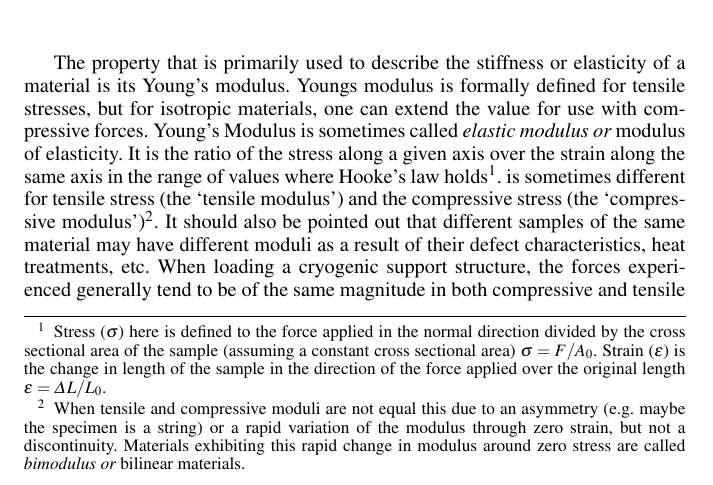
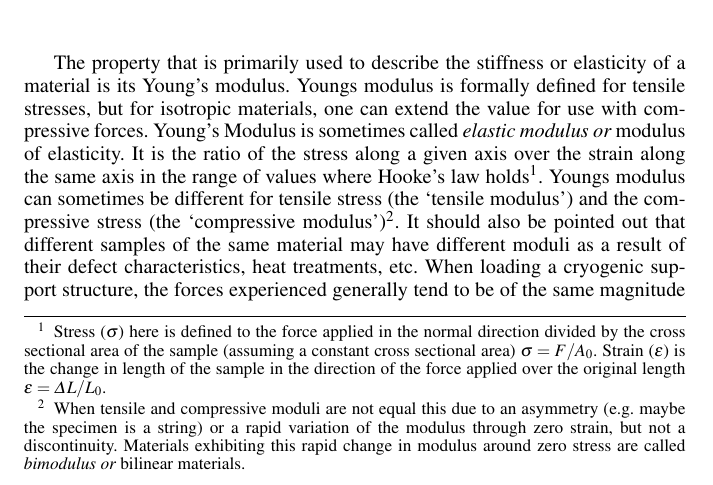
Before and after one commit to ehk9116/Truss_Tube_Paper, a LaTeX paper (Cryo_Truss_Tube_Design.tex): part of page 2 of 5, cut so that both start at the same text. Compiled offline with pdfLaTeX.

Commit message:
Typo fix and PDF update

```diff
--- a/Cryo_Truss_Tube_Design.tex
+++ b/Cryo_Truss_Tube_Design.tex
@@ -71,7 +71,7 @@ Cryogenic support structures are typically engineered to meet three design speci
 \label{SW}
 \end{table}
 
-The property that is primarily used to describe the stiffness or elasticity of a material is its Young's modulus. Youngs modulus is formally defined for tensile stresses, but for isotropic materials, one can extend the value for use with compressive forces. Young's Modulus is sometimes called \em{elastic modulus} or \em{modulus of elasticity}. It is the ratio of the stress along a given axis over the strain along the same axis in the range of values where Hooke's law holds\footnote{Stress ($\sigma$) here is defined to the force applied in the normal direction divided by the cross sectional area of the sample (assuming a constant cross sectional area) $\sigma = F/A_{0}$.  Strain ($\epsilon$) is the change in length of the sample in the direction of the force applied over the original length $\epsilon=\Delta L/L_{0}$.}.   is sometimes different for tensile stress (the `tensile modulus') and the compressive stress (the `compressive modulus')\footnote{When tensile and compressive moduli are not equal this due to an asymmetry (e.g. maybe the specimen is a string) or a rapid variation of the modulus through zero strain, but not a discontinuity. Materials exhibiting this rapid change in modulus around zero stress are called \em{bimodulus} or \em{bilinear} materials.}. It should also be pointed out that different samples of the same material may have different moduli as a result of their defect characteristics, heat treatments, etc. When loading a cryogenic support structure, the forces experienced generally tend to be of the same magnitude in both compressive and tensile directions.  Because of this, the smaller of the two moduli, the tensile modulus or the compressive modulus, must be focused on in order to keep a sufficient factor of safety and prevent premature failure. Another property that can be useful for some applications is the Shear modulus, which as its name suggests is the analogous to the Youngs modulus for shear forces.  For the scope of this paper we will be focusing primarily on the Youngs modulus as it tends to be the more useful of the two for creating stiff cryogenic support structures.
+The property that is primarily used to describe the stiffness or elasticity of a material is its Young's modulus. Youngs modulus is formally defined for tensile stresses, but for isotropic materials, one can extend the value for use with compressive forces. Young's Modulus is sometimes called \em{elastic modulus} or \em{modulus of elasticity}. It is the ratio of the stress along a given axis over the strain along the same axis in the range of values where Hooke's law holds\footnote{Stress ($\sigma$) here is defined to the force applied in the normal direction divided by the cross sectional area of the sample (assuming a constant cross sectional area) $\sigma = F/A_{0}$.  Strain ($\epsilon$) is the change in length of the sample in the direction of the force applied over the original length $\epsilon=\Delta L/L_{0}$.}.  Youngs modulus can sometimes be different for tensile stress (the `tensile modulus') and the compressive stress (the `compressive modulus')\footnote{When tensile and compressive moduli are not equal this due to an asymmetry (e.g. maybe the specimen is a string) or a rapid variation of the modulus through zero strain, but not a discontinuity. Materials exhibiting this rapid change in modulus around zero stress are called \em{bimodulus} or \em{bilinear} materials.}. It should also be pointed out that different samples of the same material may have different moduli as a result of their defect characteristics, heat treatments, etc. When loading a cryogenic support structure, the forces experienced generally tend to be of the same magnitude in both compressive and tensile directions.  Because of this, the smaller of the two moduli, the tensile modulus or the compressive modulus, must be focused on in order to keep a sufficient factor of safety and prevent premature failure. Another property that can be useful for some applications is the Shear modulus, which as its name suggests is the analogous to the Youngs modulus for shear forces.  For the scope of this paper we will be focusing primarily on the Youngs modulus as it tends to be the more useful of the two for creating stiff cryogenic support structures.
 
 It is also important to note the other properties of the material being used.  Ductile materials, such as most metals, tend to fail from shear forces first, while brittle materials like carbon fibers fail from normal forces first.  Another aspect of material selection is that of metallic versus non-metallic support. Metallic supports can be quite stiff, however they are not ideal for structures with electrically isolated stages.  The shape of the thermal conductivity curve plays an important role as steep thermal conductivity curves create susceptibility to thermal run-aways in the cryostat.
 
```
Also changed, not shown: Cryo_Truss_Tube_Design.pdf.
